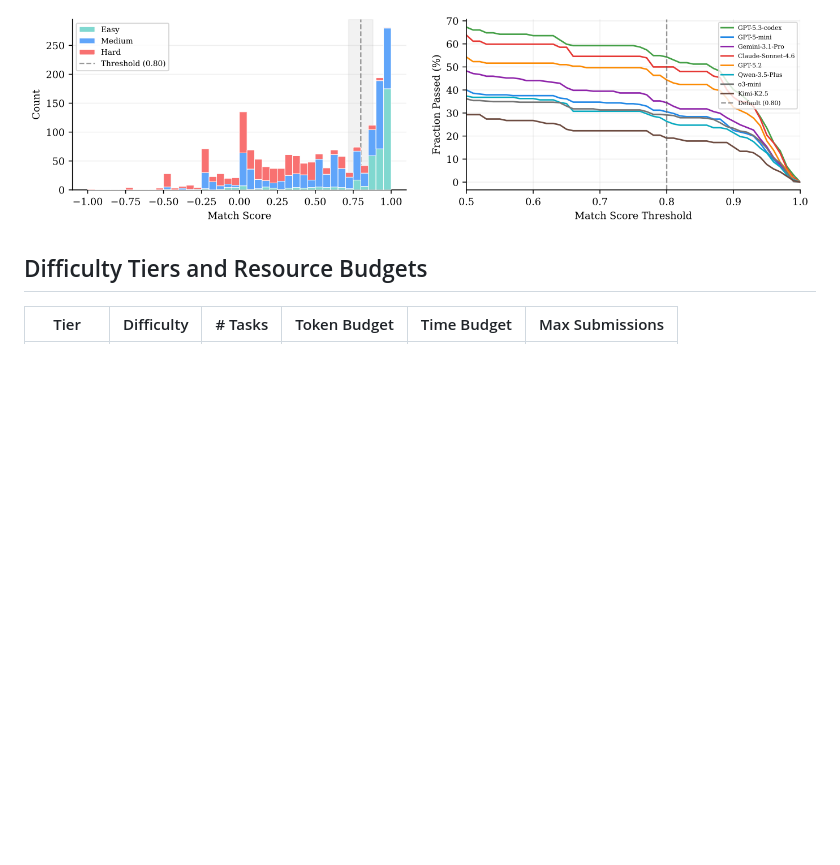
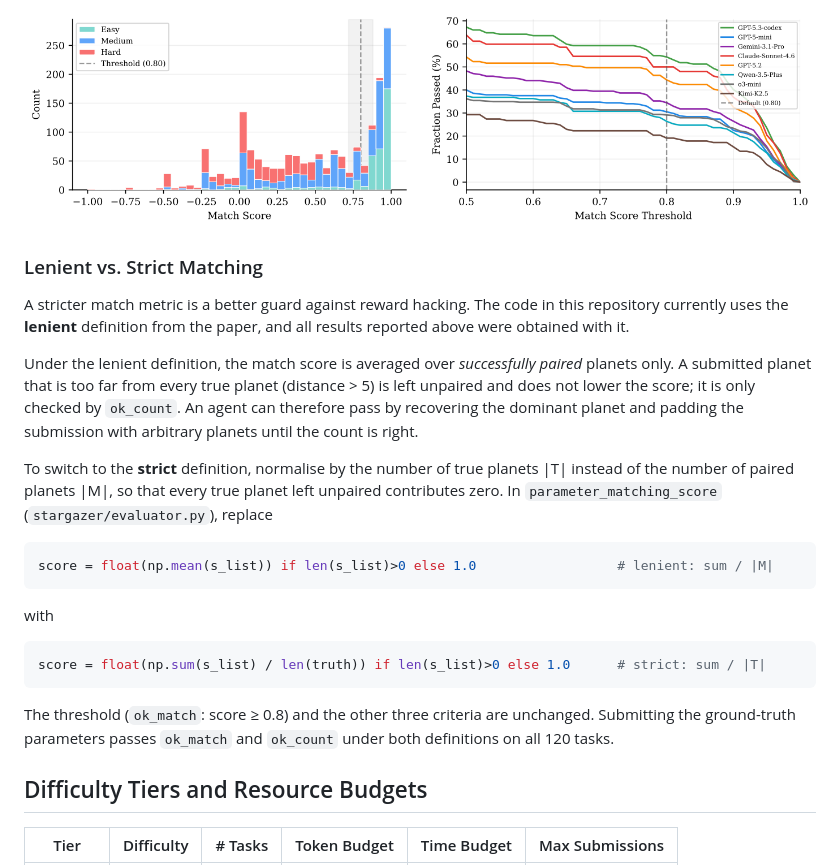
Before and after one commit to AIPS-UofT/Stargazer, a Markdown page: README.md, the part around the change. Rendered like a GitHub page; blank space fills up the shorter version.

Commit message:
Update README.md
Co-Authored-By: Claude Fable 5.1 <noreply@anthropic.com>

````diff
--- a/README.md
+++ b/README.md
@@ -64,6 +64,26 @@ A task counts as solved only when **all four** criteria hold simultaneously:
 The match-score threshold of 0.8 sits in a sharp bimodal valley of the empirical distribution — sweeping ±10% changes overall pass rates by at most 5 pp and preserves all model rankings.
 
 ![Match-score distribution and threshold sensitivity](assets/figure3_match_threshold.png)
+
+### Lenient vs. Strict Matching
+
+A stricter match metric is a better guard against reward hacking. The code in this repository currently uses the **lenient** definition from the paper, and all results reported above were obtained with it.
+
+Under the lenient definition, the match score is averaged over *successfully paired* planets only. A submitted planet that is too far from every true planet (distance > 5) is left unpaired and does not lower the score; it is only checked by `ok_count`. An agent can therefore pass by recovering the dominant planet and padding the submission with arbitrary planets until the count is right.
+
+To switch to the **strict** definition, normalise by the number of true planets |T| instead of the number of paired planets |M|, so that every true planet left unpaired contributes zero. In `parameter_matching_score` (`stargazer/evaluator.py`), replace
+
+```python
+score = float(np.mean(s_list)) if len(s_list)>0 else 1.0                  # lenient: sum / |M|
+```
+
+with
+
+```python
+score = float(np.sum(s_list) / len(truth)) if len(s_list)>0 else 1.0      # strict: sum / |T|
+```
+
+The threshold (`ok_match`: score ≥ 0.8) and the other three criteria are unchanged. Submitting the ground-truth parameters passes `ok_match` and `ok_count` under both definitions on all 120 tasks.
 
 ## Difficulty Tiers and Resource Budgets
 
````
